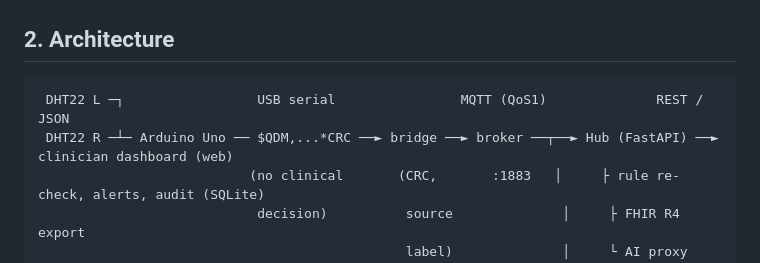
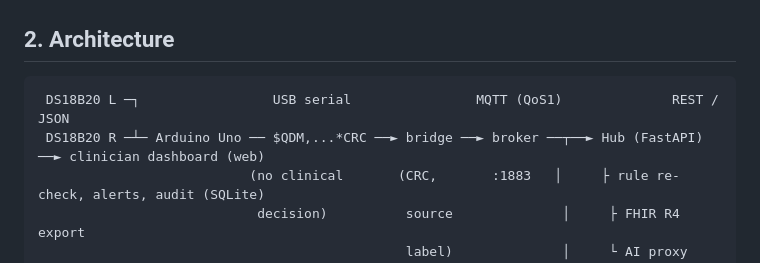
Before and after one commit to Ferdawes-Benali/QADAM, a Markdown page: README.md, the part around the change. Rendered like a GitHub page.

````diff
--- a/README.md
+++ b/README.md
@@ -21,8 +21,8 @@ Qadam turns that signal into a daily 10-second habit and a clinical workflow:
 ## 2. Architecture
 
 ```
- DHT22 L ─┐                 USB serial                MQTT (QoS1)              REST / JSON
- DHT22 R ─┴─ Arduino Uno ── $QDM,...*CRC ──► bridge ──► broker ──┬──► Hub (FastAPI) ──► clinician dashboard (web)
+ DS18B20 L ─┐                 USB serial                MQTT (QoS1)              REST / JSON
+ DS18B20 R ─┴─ Arduino Uno ── $QDM,...*CRC ──► bridge ──► broker ──┬──► Hub (FastAPI) ──► clinician dashboard (web)
                            (no clinical       (CRC,       :1883   │     ├ rule re-check, alerts, audit (SQLite)
                             decision)          source              │     ├ FHIR R4 export
                                                label)              │     └ AI proxy (Gemini key server-side)
````
